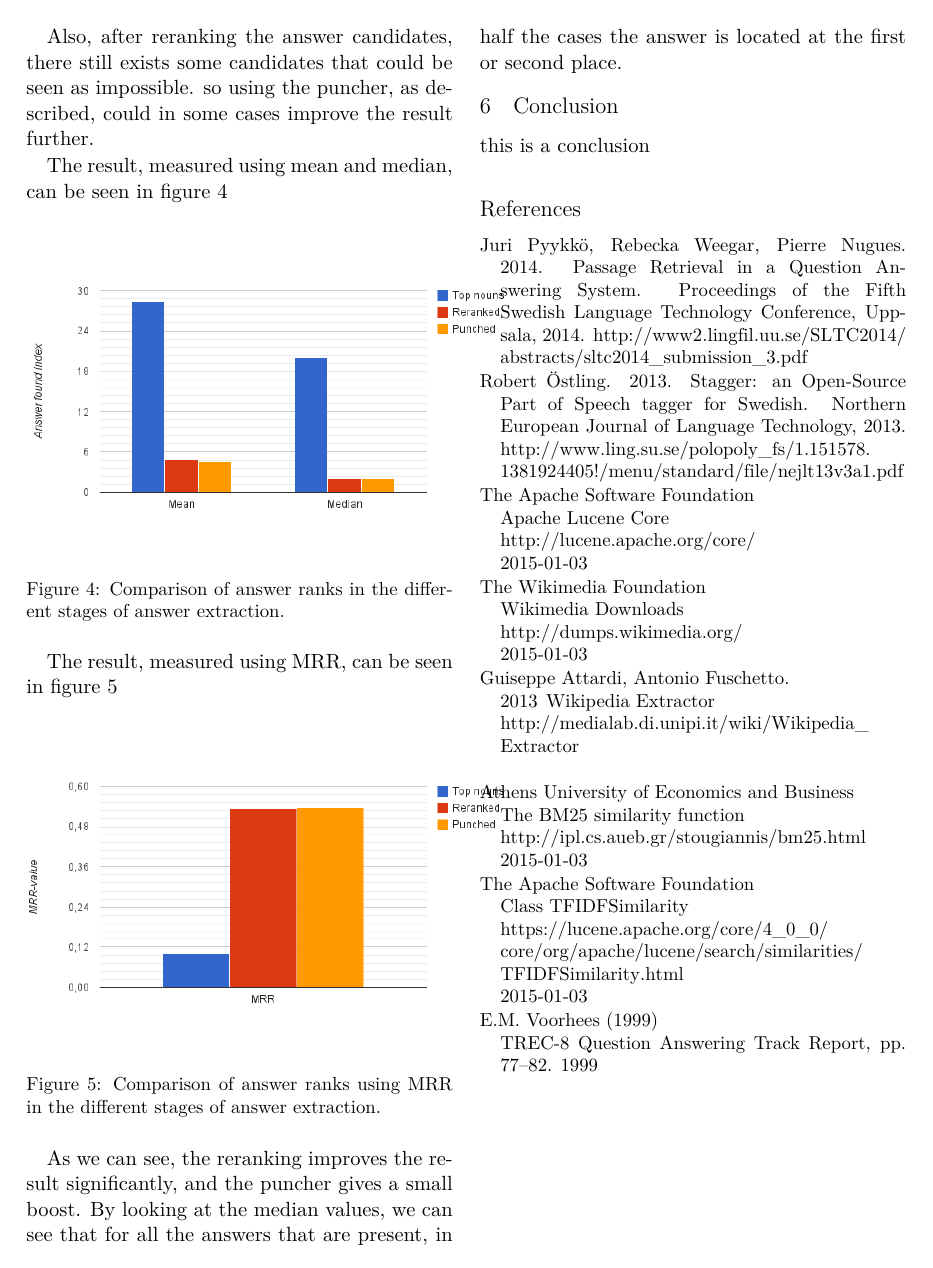
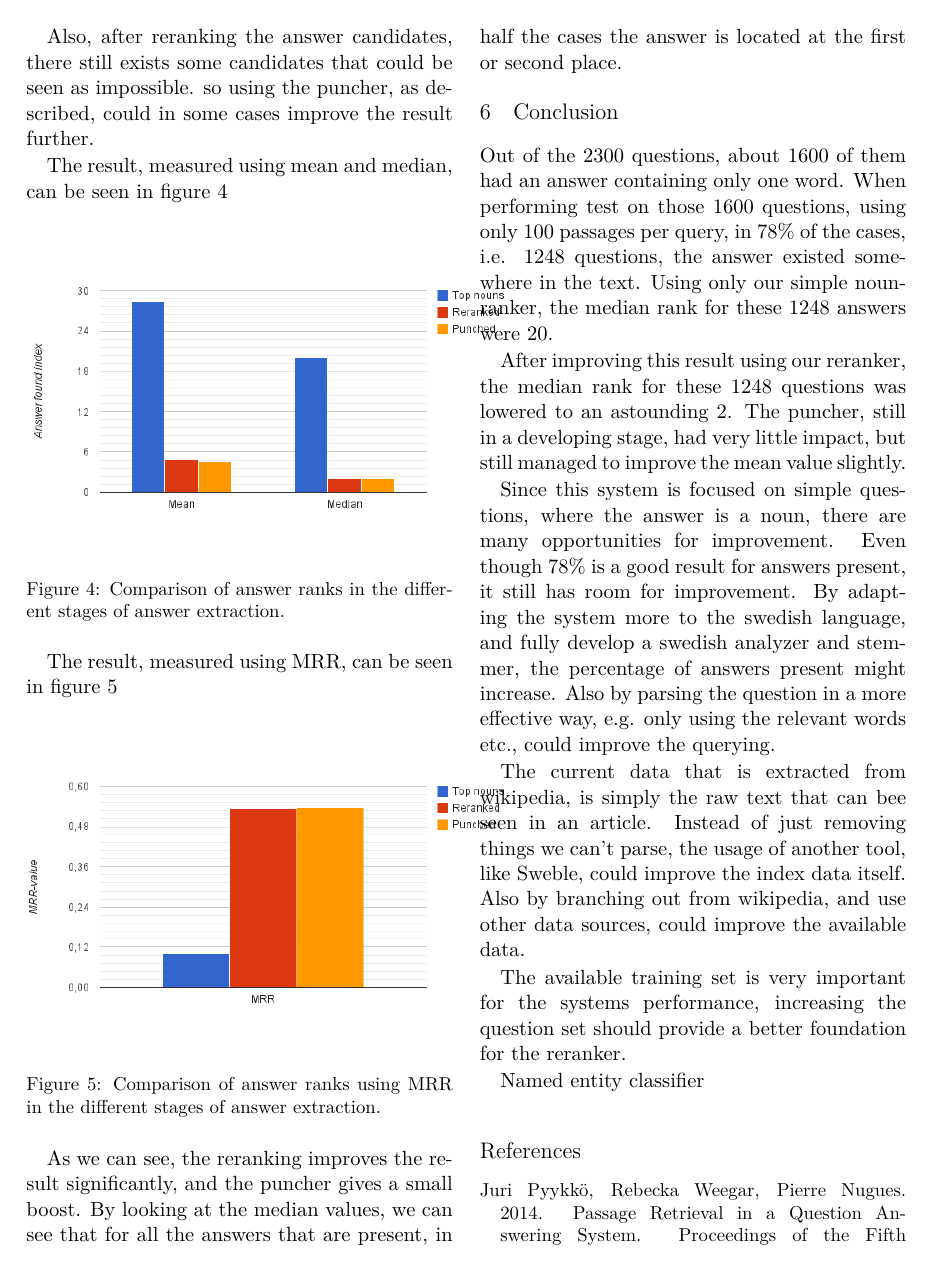
Before and after one commit to merisbahti/minerva, a LaTeX paper (report/naaclhlt2015.tex, which reads report/sections/conclusion.tex): page 5 of 5 before the commit and page 5 of 6 after it. Compiled offline with XeLaTeX.

Commit message:
init conclusions

```diff
--- a/report/sections/conclusion.tex
+++ b/report/sections/conclusion.tex
@@ -1 +1,20 @@
-this is a conclusion
+Out of the 2300 questions, about 1600 of them had an answer containing only one word.
+When performing test on those 1600 questions, using only 100 passages per query,
+in 78\% of the cases, i.e. 1248 questions, the answer existed somewhere in the text.
+Using only our simple nounranker, the median rank for these 1248 answers were 20.
+
+After improving this result using our reranker, the median rank for these 1248 questions was lowered to an astounding 2.
+The puncher, still in a developing stage, had very little impact, but still managed to improve the mean value slightly.
+
+Since this system is focused on simple questions, where the answer is a noun, there are many opportunities for improvement.
+Even though 78\% is a good result for answers present, it still has room for improvement. By adapting the system more to the swedish language,
+and fully develop a swedish analyzer and stemmer, the percentage of answers present might increase.
+Also by parsing the question in a more effective way, e.g. only using the relevant words etc., could improve the querying.
+
+The current data that is extracted from wikipedia, is simply the raw text that can bee seen in an article.
+Instead of just removing things we can't parse, the usage of another tool, like Sweble, could improve the index data itself.
+Also by branching out from wikipedia, and use other data sources, could improve the available data.
+
+The available training set is very important for the systems performance, increasing the question set should provide a better foundation for the reranker.
+
+Named entity classifier
```
